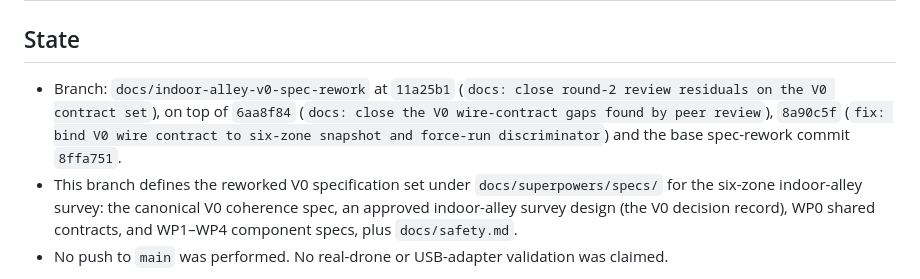
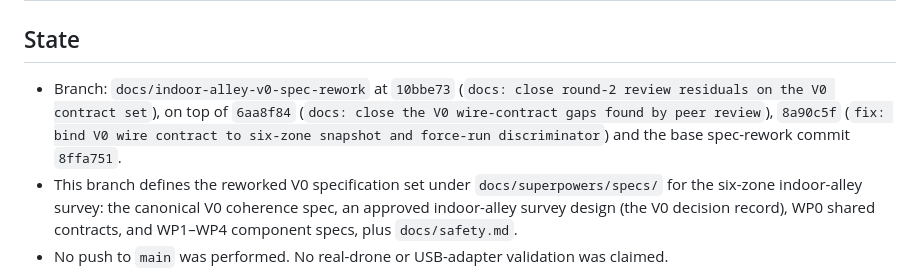
Before and after one commit to Cols77/SENTINEL, a Markdown page: HANDOFF.md, the part around the change. Rendered like a GitHub page.

Commit message:
docs: pin HANDOFF State to the current branch HEAD (10bbe73)

```diff
--- a/HANDOFF.md
+++ b/HANDOFF.md
@@ -2,7 +2,7 @@
 
 ## State
 
-- Branch: `docs/indoor-alley-v0-spec-rework` at `11a25b1` (`docs: close round-2 review residuals on the V0 contract set`), on top of `6aa8f84` (`docs: close the V0 wire-contract gaps found by peer review`), `8a90c5f` (`fix: bind V0 wire contract to six-zone snapshot and force-run discriminator`) and the base spec-rework commit `8ffa751`.
+- Branch: `docs/indoor-alley-v0-spec-rework` at `10bbe73` (`docs: close round-2 review residuals on the V0 contract set`), on top of `6aa8f84` (`docs: close the V0 wire-contract gaps found by peer review`), `8a90c5f` (`fix: bind V0 wire contract to six-zone snapshot and force-run discriminator`) and the base spec-rework commit `8ffa751`.
 - This branch defines the reworked V0 specification set under `docs/superpowers/specs/` for the six-zone indoor-alley survey: the canonical V0 coherence spec, an approved indoor-alley survey design (the V0 decision record), WP0 shared contracts, and WP1–WP4 component specs, plus `docs/safety.md`.
 - No push to `main` was performed. No real-drone or USB-adapter validation was claimed.
 
```
